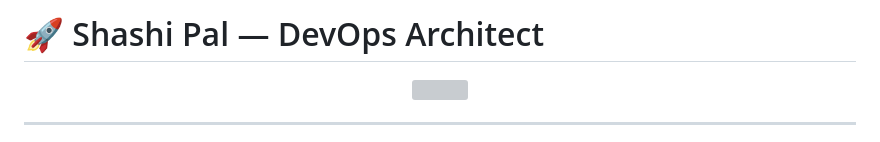
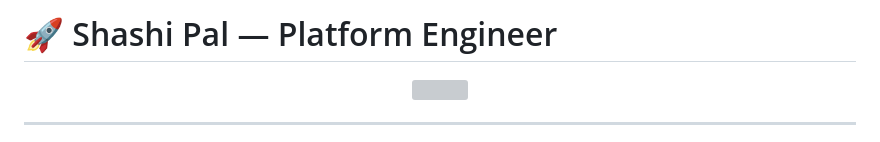
Before and after one commit to devopsgeek1979/devopsgeek1979, a Markdown page: readme.md, the part around the change. Drawn GitHub-style; grey boxes are pictures that could not be loaded.

Commit message:
Update title from DevOps Architect to Platform Engineer

```diff
--- a/readme.md
+++ b/readme.md
@@ -1,4 +1,4 @@
-# 🚀 Shashi Pal — DevOps Architect
+# 🚀 Shashi Pal — Platform Engineer
 
 <p align="center">
   <img src="https://readme-typing-svg.herokuapp.com?size=28&duration=3000&color=00F7FF&center=true&vCenter=true&width=800&lines=DevOps+Engineer+%7C+16%2B+Years+Experience;Cloud+%7C+Kubernetes+%7C+Automation+Expert;Building+Scalable+%26+Resilient+Systems;Automation+is+not+a+choice%2C+it's+a+standard" />
```
